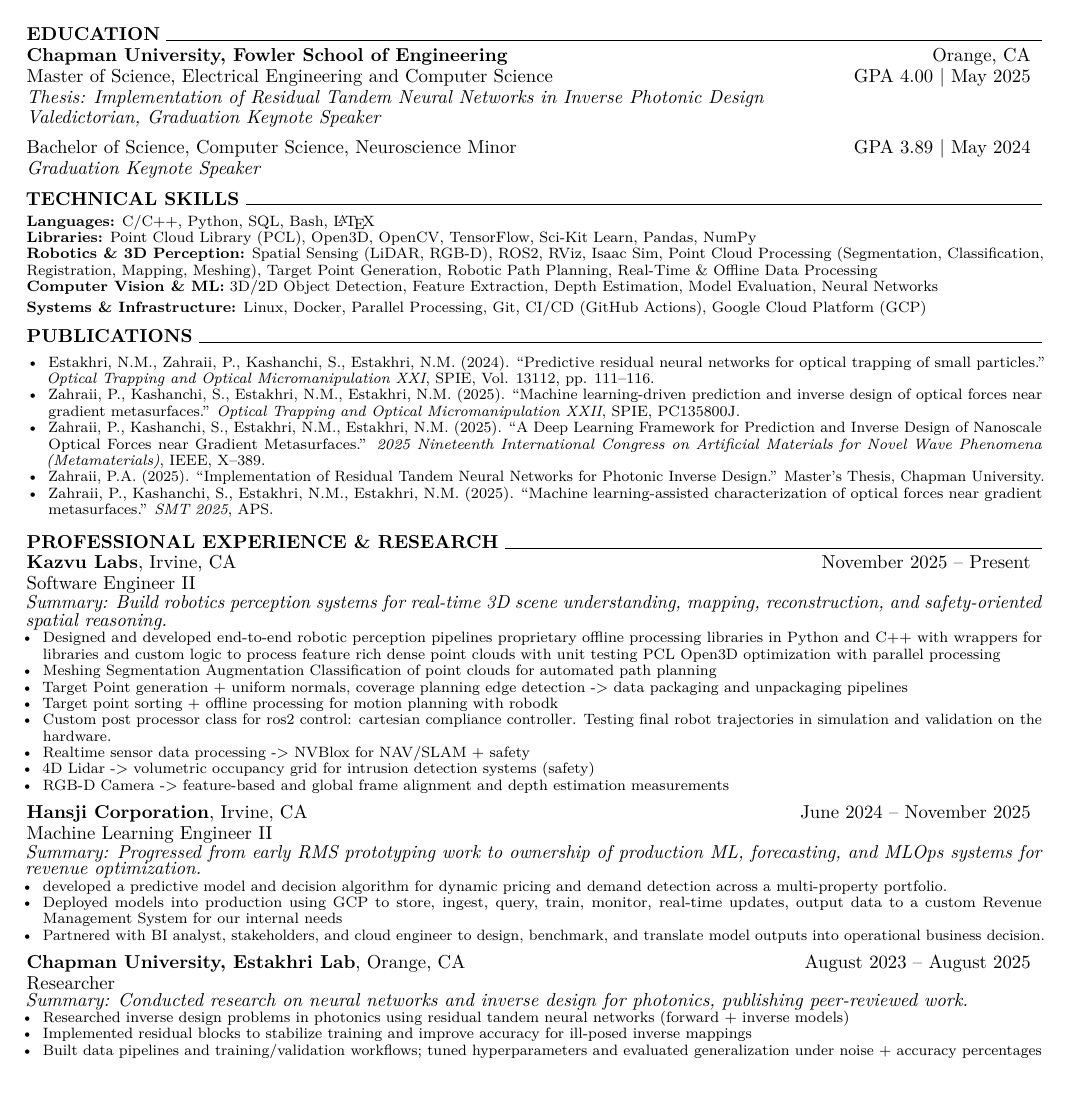
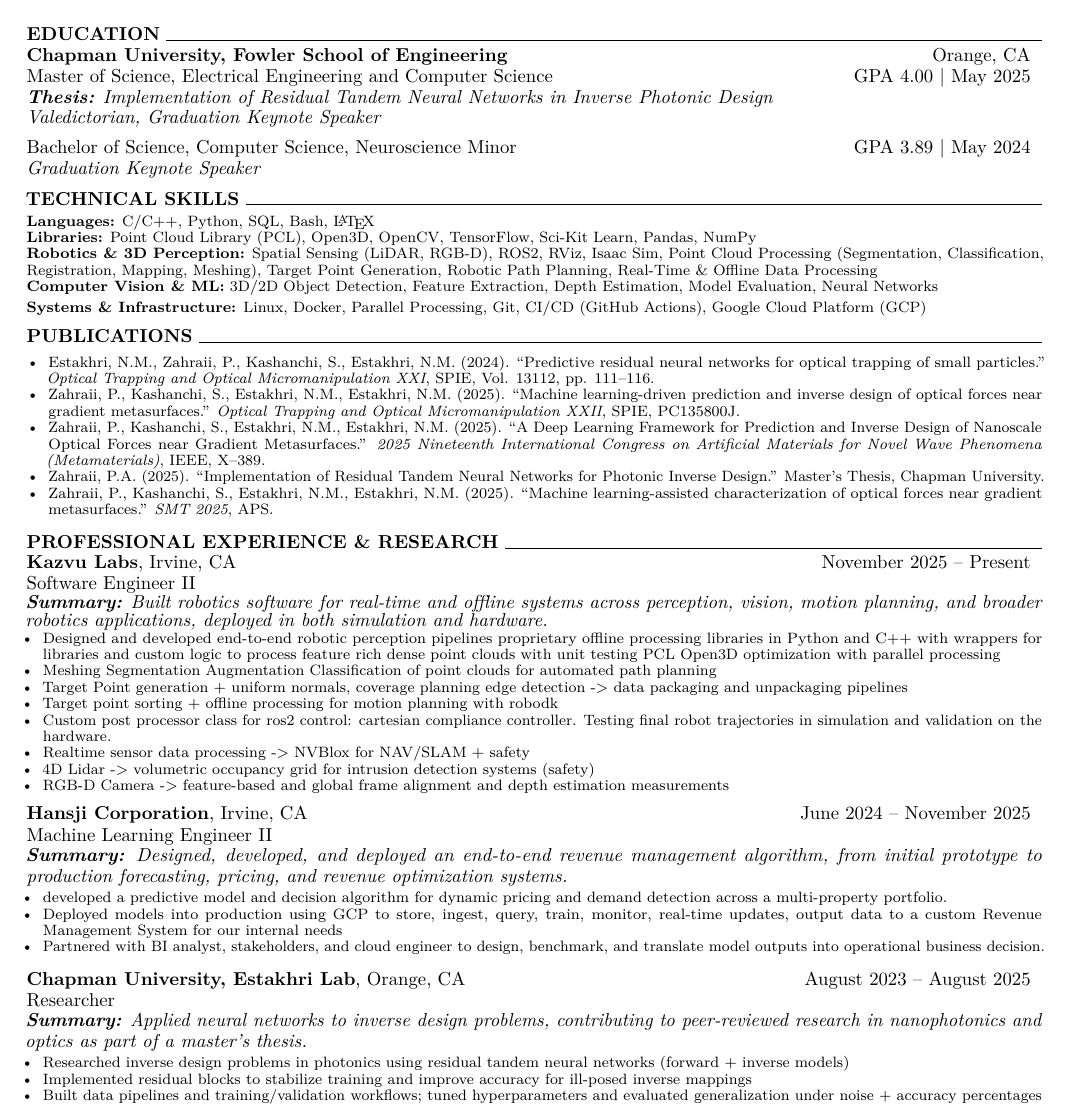
Before and after one commit to pontheazahraii/pontheazahraii, a LaTeX CV (docs/resume.tex): part of the page, cut so that both start at the same text. Compiled offline with pdfLaTeX.

Commit message:
Update summaries with more descriptive verbiage

```diff
--- a/docs/resume.tex
+++ b/docs/resume.tex
@@ -38,7 +38,7 @@
     \begin{tabular*}{\textwidth}{@{\extracolsep{\fill}} l r}
         \textbf{Chapman University, Fowler School of Engineering} & Orange, CA \\
         Master of Science, Electrical Engineering and Computer Science & GPA 4.00 | May 2025 \\
-        \textit{Thesis: Implementation of Residual Tandem Neural Networks in Inverse Photonic Design} & ~ \\
+        \textit{\textbf{Thesis:} Implementation of Residual Tandem Neural Networks in Inverse Photonic Design} & ~ \\
         \textit{Valedictorian, Graduation Keynote Speaker} & ~ \\[5pt]
         Bachelor of Science, Computer Science, Neuroscience Minor & GPA 3.89 | May 2024 \\
         \textit{Graduation Keynote Speaker} & ~ \\
@@ -88,7 +88,7 @@
         \textbf{Kazvu Labs}, Irvine, CA & November 2025 -- Present \\
     \end{tabular*}
     \noindent Software Engineer II \\
-    \textit{Summary: Build robotics perception systems for real-time 3D scene understanding, mapping, reconstruction, and safety-oriented spatial reasoning.}
+    \textit{\textbf{Summary:} Built robotics software for real-time and offline systems across perception, vision, motion planning, and broader robotics applications, deployed in both simulation and hardware.}
     {\footnotesize
     \begin{itemize}[noitemsep, topsep=0pt]
         \item Designed and developed end-to-end robotic perception pipelines proprietary offline processing libraries in Python and C++ with wrappers for libraries and custom logic to process feature rich dense point clouds with unit testing PCL Open3D optimization with parallel processing
@@ -108,7 +108,8 @@
         \textbf{Hansji Corporation}, Irvine, CA & June 2024 -- November 2025 \\
     \end{tabular*}
     \noindent Machine Learning Engineer II \\
-    \textit{Summary: Progressed from early RMS prototyping work to ownership of production ML, forecasting, and MLOps systems for revenue optimization.}
+    \textit{\textbf{Summary:} Designed, developed, and deployed an end-to-end revenue management algorithm, from initial prototype to production forecasting, pricing, and revenue optimization systems.}
+
     {\footnotesize
     \begin{itemize}[noitemsep, topsep=0pt]
         \item developed a predictive model and decision algorithm for dynamic pricing and demand detection across a multi-property portfolio.
@@ -123,7 +124,8 @@
         \textbf{Chapman University, Estakhri Lab}, Orange, CA & August 2023 -- August 2025 \\
     \end{tabular*}
     \noindent Researcher \\
-    \textit{Summary: Conducted research on neural networks and inverse design for photonics, publishing peer-reviewed work.}
+    \textit{\textbf{Summary:} Applied neural networks to inverse design problems, contributing to peer-reviewed research in nanophotonics and optics as part of a master's thesis.}
+
     {\footnotesize
     \begin{itemize}[noitemsep, topsep=0pt]
         \item Researched inverse design problems in photonics using residual tandem neural networks (forward + inverse models)
```
